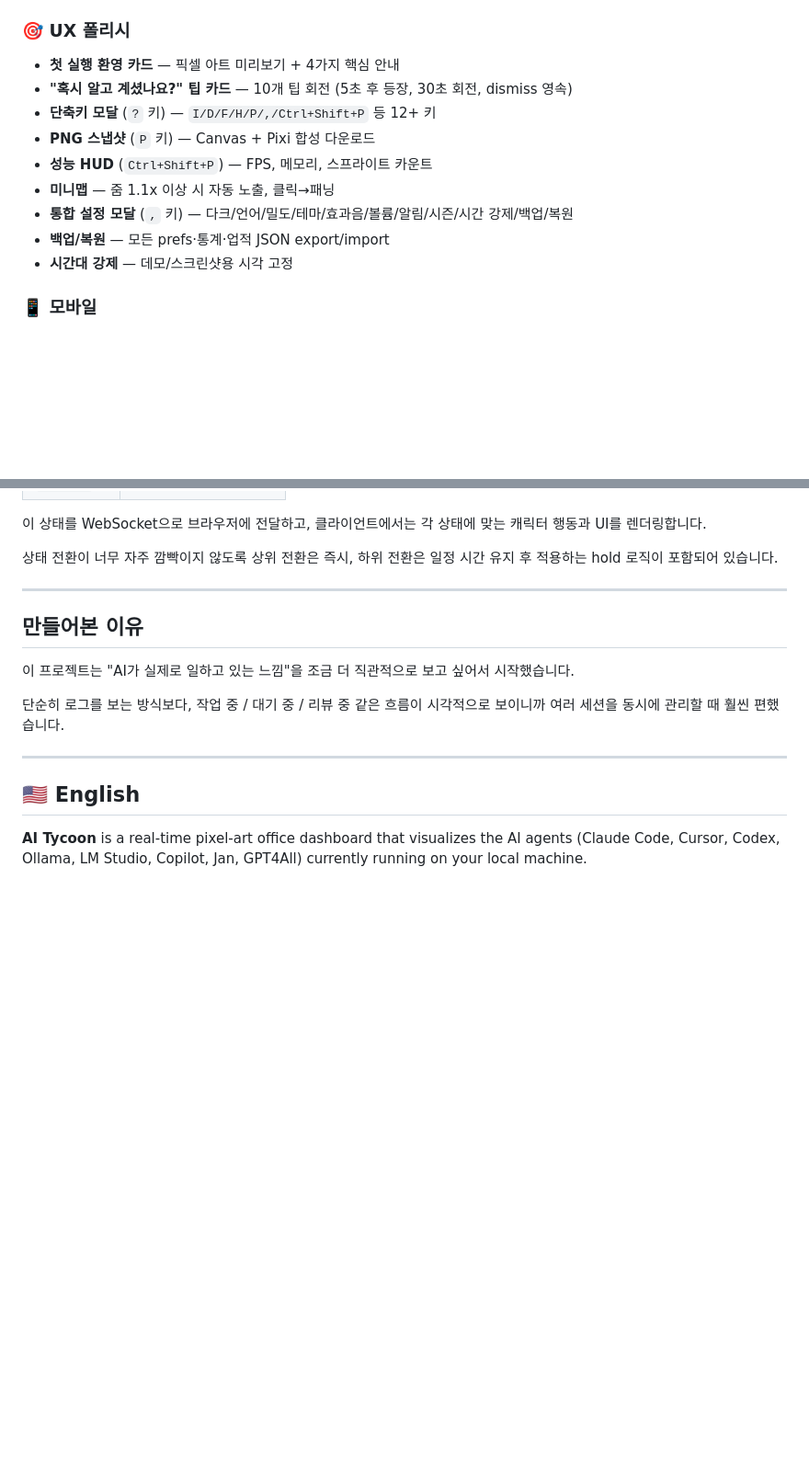
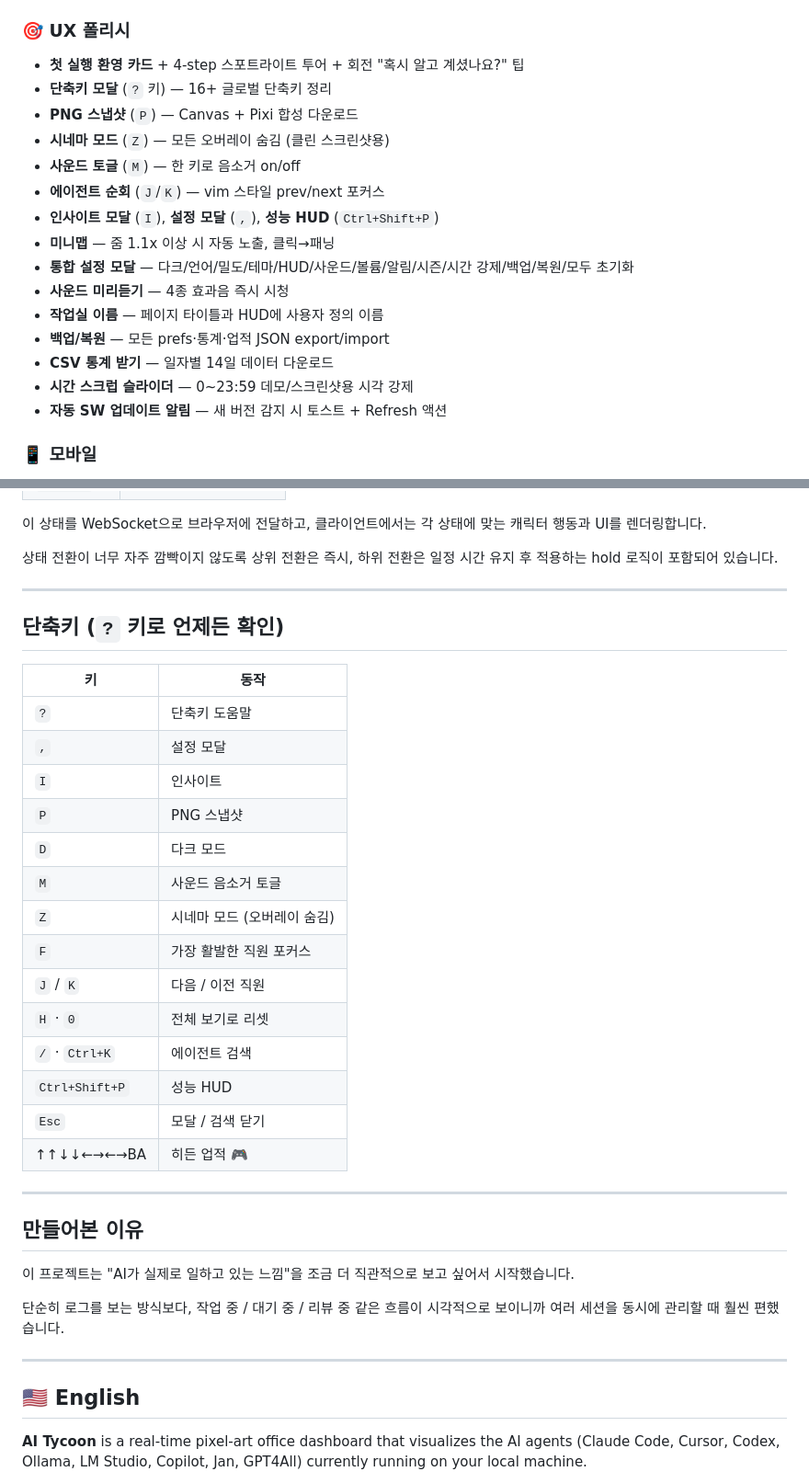
Before and after one commit to easygap/AI-Tycoon, a Markdown page: README.md, 2 parts joined by grey strips. Shown at 92% size. Rendered like a GitHub page; blank space fills up the shorter version.

Commit message:
README 최종 동기화 — 단축키 테이블 + 최신 기능 매트릭스
- UX 폴리시 섹션 업데이트
  + 시네마 모드 (Z), 음소거 (M), 에이전트 순회 (J/K),
    사운드 미리듣기, 작업실 이름, CSV 통계, 시간 스크럽,
    SW 업데이트 알림 등 최근 7개 iteration 기능 모두 반영
- '단축키' 섹션 신설 (만들어본 이유 위)
  + 14개 키 + 코나미 이스터에그까지 한 테이블
  + 마크다운 표로 한눈에 파악 가능

Co-Authored-By: Claude Opus 4.7 (1M context) <noreply@anthropic.com>

```diff
--- a/README.md
+++ b/README.md
@@ -66,15 +66,21 @@ AI Tycoon은 현재 내 컴퓨터에서 돌아가는 AI 작업을 **게임처럼
 - **URL 단축 라우팅** — `?action=insights` / `?action=settings`
 
 ### 🎯 UX 폴리시
-- **첫 실행 환영 카드** — 픽셀 아트 미리보기 + 4가지 핵심 안내
-- **"혹시 알고 계셨나요?" 팁 카드** — 10개 팁 회전 (5초 후 등장, 30초 회전, dismiss 영속)
-- **단축키 모달** (`?` 키) — `I/D/F/H/P/,/Ctrl+Shift+P` 등 12+ 키
-- **PNG 스냅샷** (`P` 키) — Canvas + Pixi 합성 다운로드
-- **성능 HUD** (`Ctrl+Shift+P`) — FPS, 메모리, 스프라이트 카운트
+- **첫 실행 환영 카드** + 4-step 스포트라이트 투어 + 회전 "혹시 알고 계셨나요?" 팁
+- **단축키 모달** (`?` 키) — 16+ 글로벌 단축키 정리
+- **PNG 스냅샷** (`P`) — Canvas + Pixi 합성 다운로드
+- **시네마 모드** (`Z`) — 모든 오버레이 숨김 (클린 스크린샷용)
+- **사운드 토글** (`M`) — 한 키로 음소거 on/off
+- **에이전트 순회** (`J`/`K`) — vim 스타일 prev/next 포커스
+- **인사이트 모달** (`I`), **설정 모달** (`,`), **성능 HUD** (`Ctrl+Shift+P`)
 - **미니맵** — 줌 1.1x 이상 시 자동 노출, 클릭→패닝
-- **통합 설정 모달** (`,` 키) — 다크/언어/밀도/테마/효과음/볼륨/알림/시즌/시간 강제/백업/복원
+- **통합 설정 모달** — 다크/언어/밀도/테마/HUD/사운드/볼륨/알림/시즌/시간 강제/백업/복원/모두 초기화
+- **사운드 미리듣기** — 4종 효과음 즉시 시청
+- **작업실 이름** — 페이지 타이틀과 HUD에 사용자 정의 이름
 - **백업/복원** — 모든 prefs·통계·업적 JSON export/import
-- **시간대 강제** — 데모/스크린샷용 시각 고정
+- **CSV 통계 받기** — 일자별 14일 데이터 다운로드
+- **시간 스크럽 슬라이더** — 0~23:59 데모/스크린샷용 시각 강제
+- **자동 SW 업데이트 알림** — 새 버전 감지 시 토스트 + Refresh 액션
 
 ### 📱 모바일
 - 핀치 줌, 한 손가락 패닝
@@ -197,6 +203,27 @@ ai-tycoon/
 이 상태를 WebSocket으로 브라우저에 전달하고, 클라이언트에서는 각 상태에 맞는 캐릭터 행동과 UI를 렌더링합니다.
 
 상태 전환이 너무 자주 깜빡이지 않도록 상위 전환은 즉시, 하위 전환은 일정 시간 유지 후 적용하는 hold 로직이 포함되어 있습니다.
+
+---
+
+## 단축키 (`?` 키로 언제든 확인)
+
+| 키 | 동작 |
+|---|---|
+| `?` | 단축키 도움말 |
+| `,` | 설정 모달 |
+| `I` | 인사이트 |
+| `P` | PNG 스냅샷 |
+| `D` | 다크 모드 |
+| `M` | 사운드 음소거 토글 |
+| `Z` | 시네마 모드 (오버레이 숨김) |
+| `F` | 가장 활발한 직원 포커스 |
+| `J` / `K` | 다음 / 이전 직원 |
+| `H` · `0` | 전체 보기로 리셋 |
+| `/` · `Ctrl+K` | 에이전트 검색 |
+| `Ctrl+Shift+P` | 성능 HUD |
+| `Esc` | 모달 / 검색 닫기 |
+| ↑↑↓↓←→←→BA | 히든 업적 🎮 |
 
 ---
 
```
